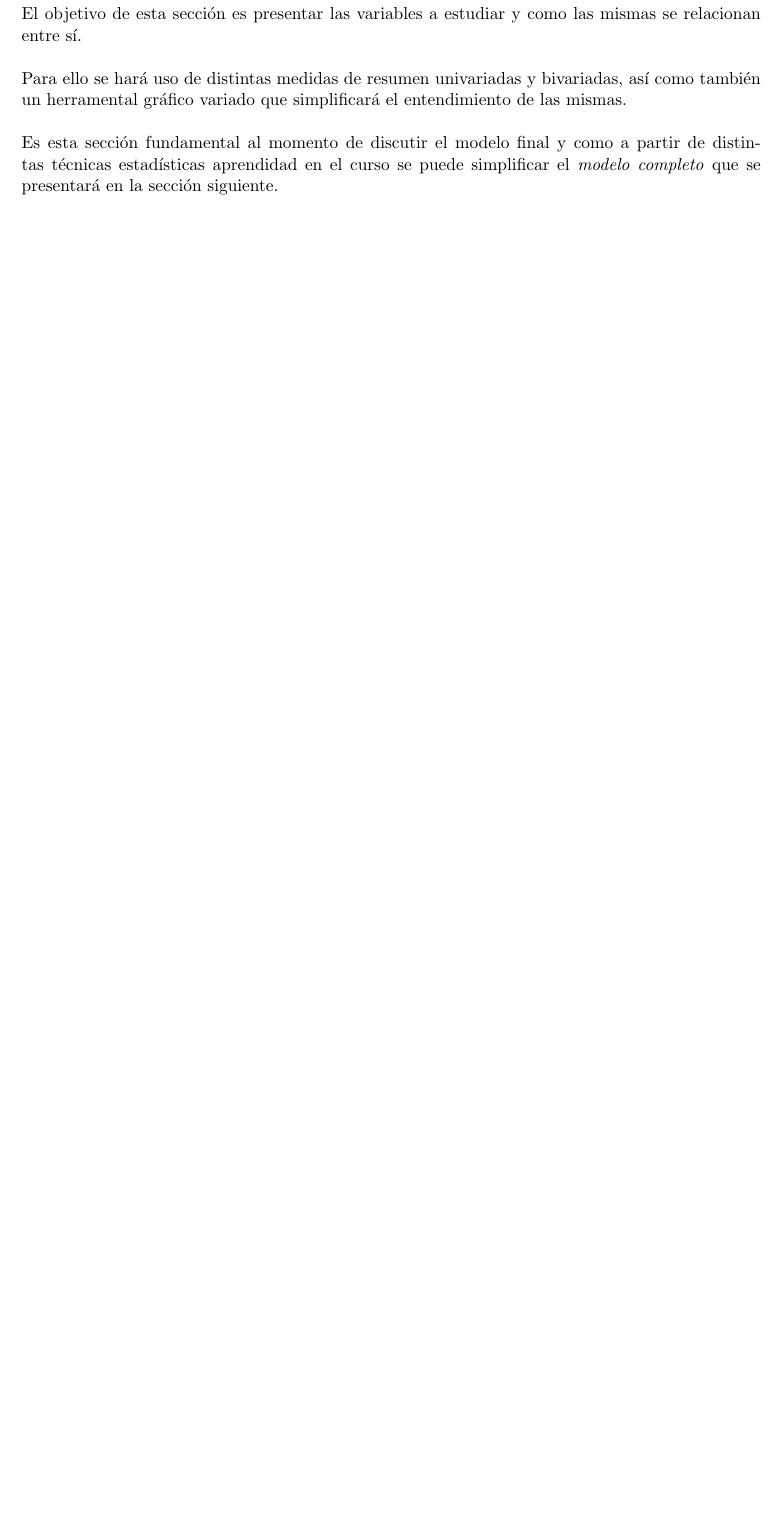
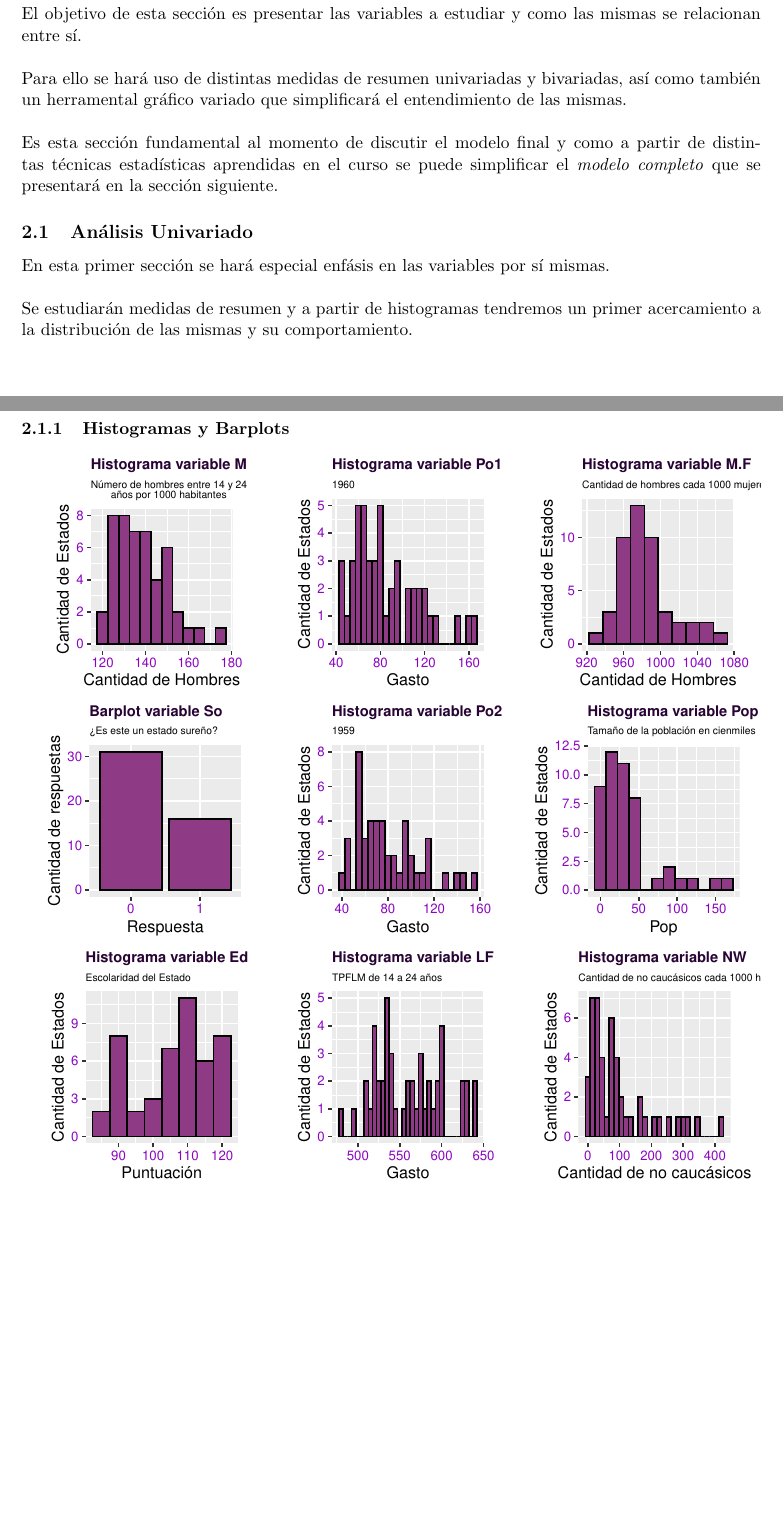
Before and after one commit to mauroloprete/FinalModelosLineales, a LaTeX document (Entrega.tex): part of page 4 of 4 before the commit and two parts of pages 4 and 5 of 6 after it, the two joined at a grey line, cut so that both start at the same text, the shorter picture padded with empty space. Compiled offline with pdfLaTeX.

Commit message:
Avancé con la Est.Descriptiva 🤤. Hice Histogramas, me faltan algunos. LOS HAGO MAñANA.

```diff
--- a/Entrega.tex
+++ b/Entrega.tex
@@ -101,12 +101,19 @@ El objetivo de esta sección es presentar las variables a estudiar y como las mi
 Para ello se hará uso de distintas medidas de resumen univariadas y bivariadas, así como también un herramental gráfico variado que simplificará el entendimiento de las mismas.
 \\
 
-Es esta sección fundamental al momento de discutir el modelo final y como a partir de distintas técnicas estadísticas aprendidad en el curso se puede simplificar el \textit{modelo completo} que se presentará en la sección siguiente.
+Es esta sección fundamental al momento de discutir el modelo final y como a partir de distintas técnicas estadísticas aprendidas en el curso se puede simplificar el \textit{modelo completo} que se presentará en la sección siguiente.
 
-\subsection{Correlación entre variables}
+\subsection{Análisis Univariado}
+En esta primer sección se hará especial enfásis en las variables por sí mismas.
+\\
 
+Se estudiarán medidas de resumen y a partir de histogramas tendremos un primer acercamiento a la distribución de las mismas y su comportamiento.
+
+\newpage
+\subsubsection{Histogramas y Barplots}
 \begin{knitrout}
 \definecolor{shadecolor}{rgb}{0.969, 0.969, 0.969}\color{fgcolor}
 \includegraphics[width=\maxwidth]{figure/unnamed-chunk-2-1}
 
 \end{knitrout}
+\newpage
```
Also changed, not shown: CargarDatos.pdf, Entrega.pdf, figure/unnamed-chunk-2-1.pdf, figure/unnamed-chunk-3-1.pdf (added), Entrega.tex (8 more changed lines), 4 other files.
